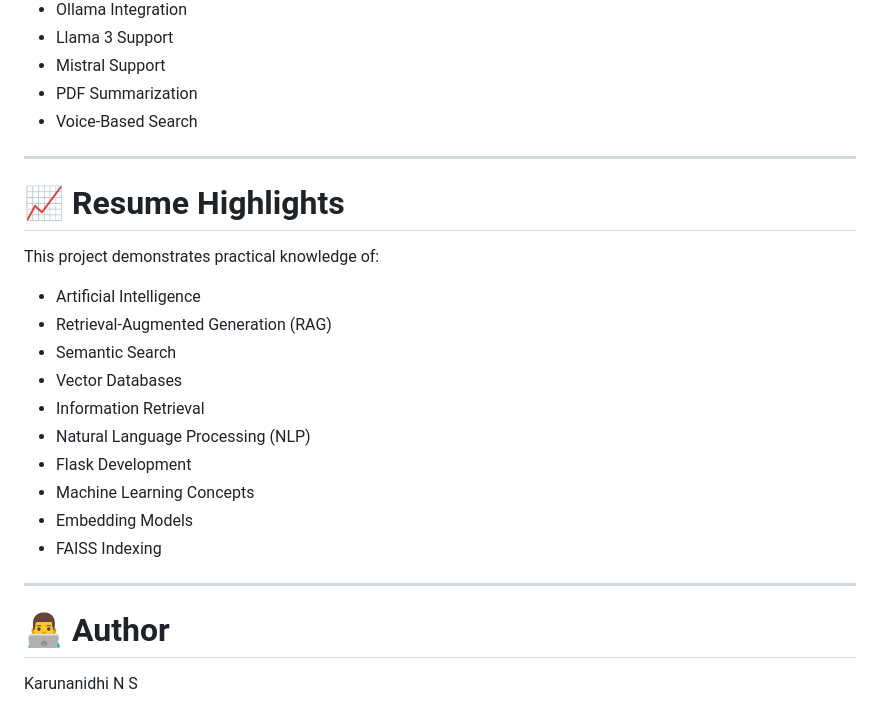
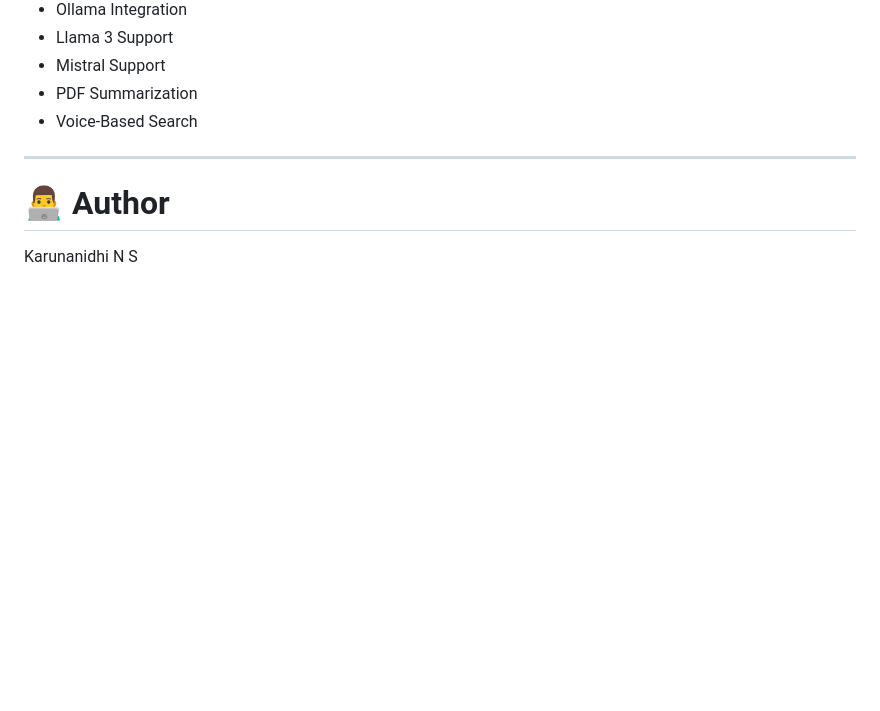
Before and after one commit to KarunanidhiNS/The_Desk_Clerk, a Markdown page: README.md, the part around the change. GitHub-like rendering; blank space fills up the shorter version.

```diff
--- a/README.md
+++ b/README.md
@@ -287,23 +287,6 @@ New Delhi is the capital of India. It serves as the seat of all three branches o
 
 ---
 
-# 📈 Resume Highlights
-
-This project demonstrates practical knowledge of:
-
-* Artificial Intelligence
-* Retrieval-Augmented Generation (RAG)
-* Semantic Search
-* Vector Databases
-* Information Retrieval
-* Natural Language Processing (NLP)
-* Flask Development
-* Machine Learning Concepts
-* Embedding Models
-* FAISS Indexing
-
----
-
 # 👨‍💻 Author
 
 Karunanidhi N S
```
